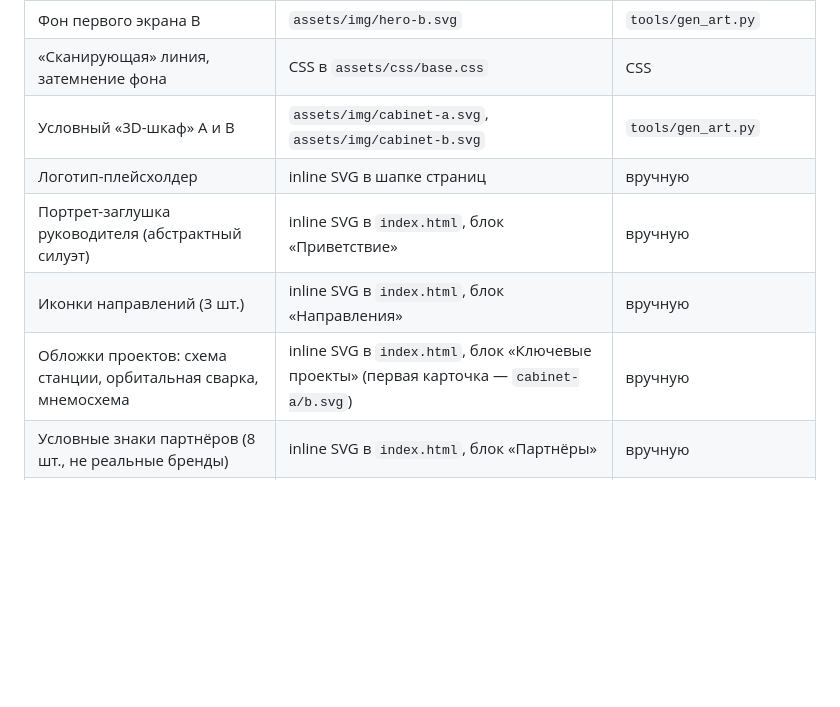
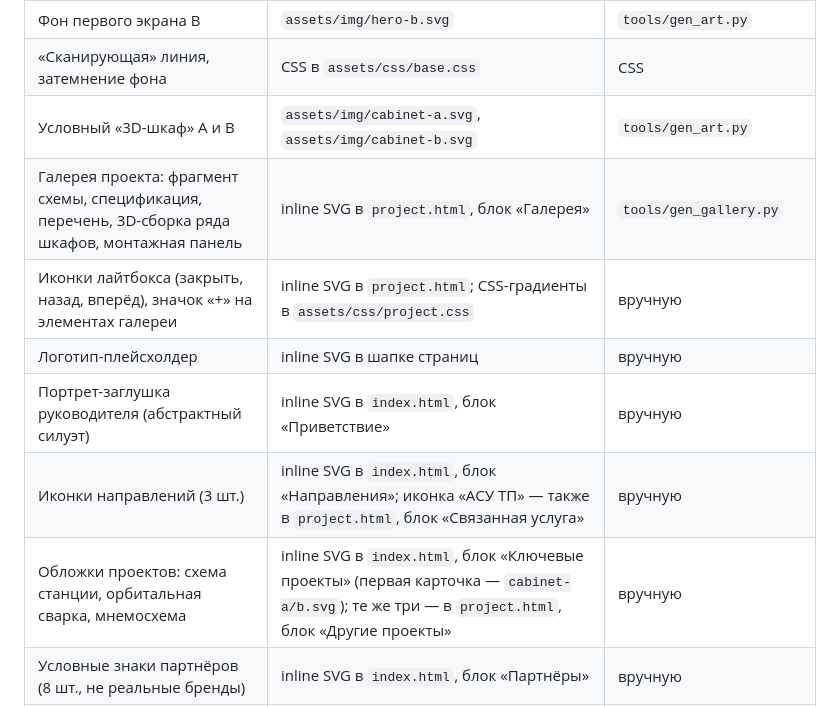
Before and after one commit to Hitsudzy/industrial-site-prototype, a Markdown page: CREDITS.md, the part around the change. Rendered like a GitHub page; blank space fills up the shorter version.

```diff
--- a/CREDITS.md
+++ b/CREDITS.md
@@ -29,10 +29,12 @@ Name) по условиям OFL; шрифты используются без и
 | Фон первого экрана B | `assets/img/hero-b.svg` | `tools/gen_art.py` |
 | «Сканирующая» линия, затемнение фона | CSS в `assets/css/base.css` | CSS |
 | Условный «3D-шкаф» A и B | `assets/img/cabinet-a.svg`, `assets/img/cabinet-b.svg` | `tools/gen_art.py` |
+| Галерея проекта: фрагмент схемы, спецификация, перечень, 3D-сборка ряда шкафов, монтажная панель | inline SVG в `project.html`, блок «Галерея» | `tools/gen_gallery.py` |
+| Иконки лайтбокса (закрыть, назад, вперёд), значок «+» на элементах галереи | inline SVG в `project.html`; CSS-градиенты в `assets/css/project.css` | вручную |
 | Логотип-плейсхолдер | inline SVG в шапке страниц | вручную |
 | Портрет-заглушка руководителя (абстрактный силуэт) | inline SVG в `index.html`, блок «Приветствие» | вручную |
-| Иконки направлений (3 шт.) | inline SVG в `index.html`, блок «Направления» | вручную |
-| Обложки проектов: схема станции, орбитальная сварка, мнемосхема | inline SVG в `index.html`, блок «Ключевые проекты» (первая карточка — `cabinet-a/b.svg`) | вручную |
+| Иконки направлений (3 шт.) | inline SVG в `index.html`, блок «Направления»; иконка «АСУ ТП» — также в `project.html`, блок «Связанная услуга» | вручную |
+| Обложки проектов: схема станции, орбитальная сварка, мнемосхема | inline SVG в `index.html`, блок «Ключевые проекты» (первая карточка — `cabinet-a/b.svg`); те же три — в `project.html`, блок «Другие проекты» | вручную |
 | Условные знаки партнёров (8 шт., не реальные бренды) | inline SVG в `index.html`, блок «Партнёры» | вручную |
 | Галочка чекбокса | data-URI SVG в токене `--check-icon`, `assets/css/tokens.css` | вручную |
 | Фавикон | `assets/img/favicon.svg` | вручную |
```
Also changed, not shown: README.md (+48 -1 lines).
